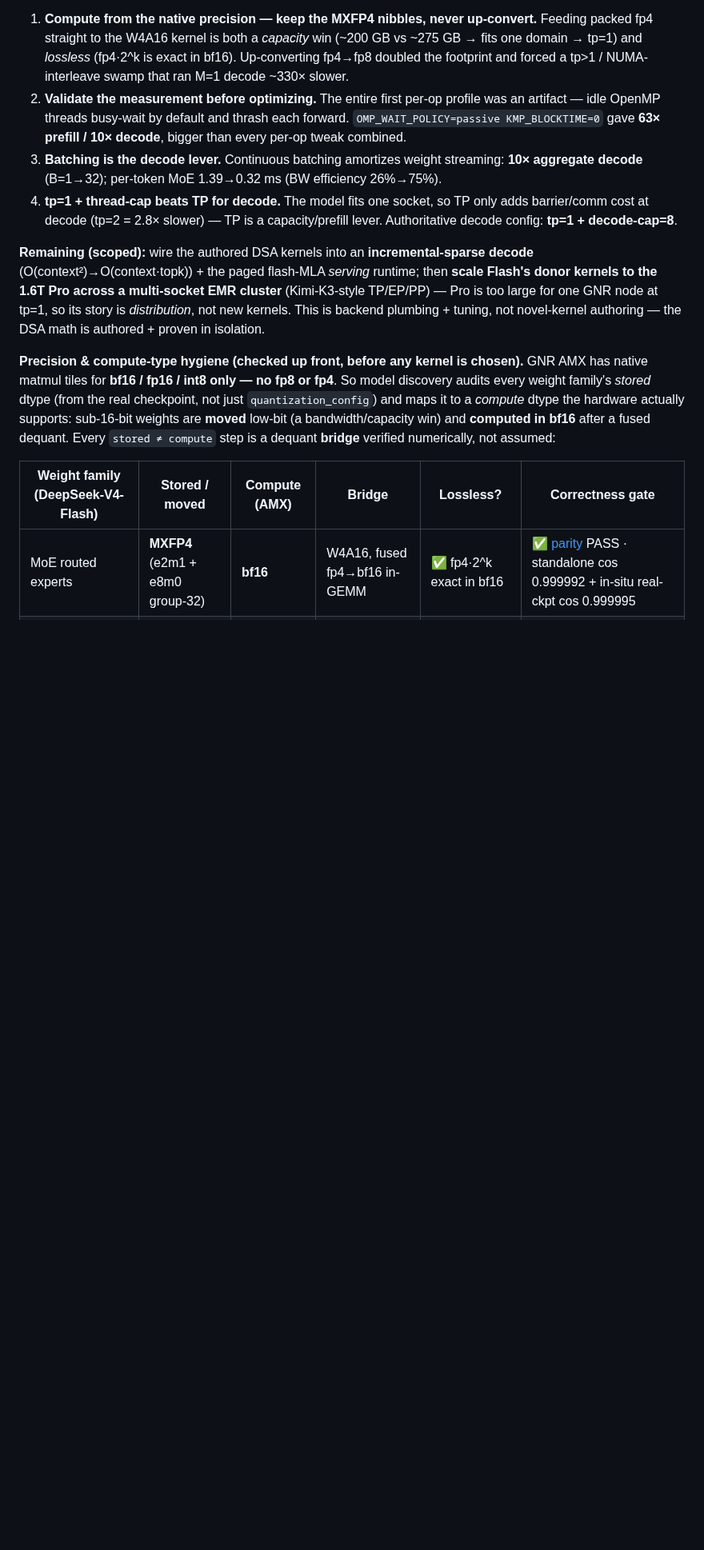
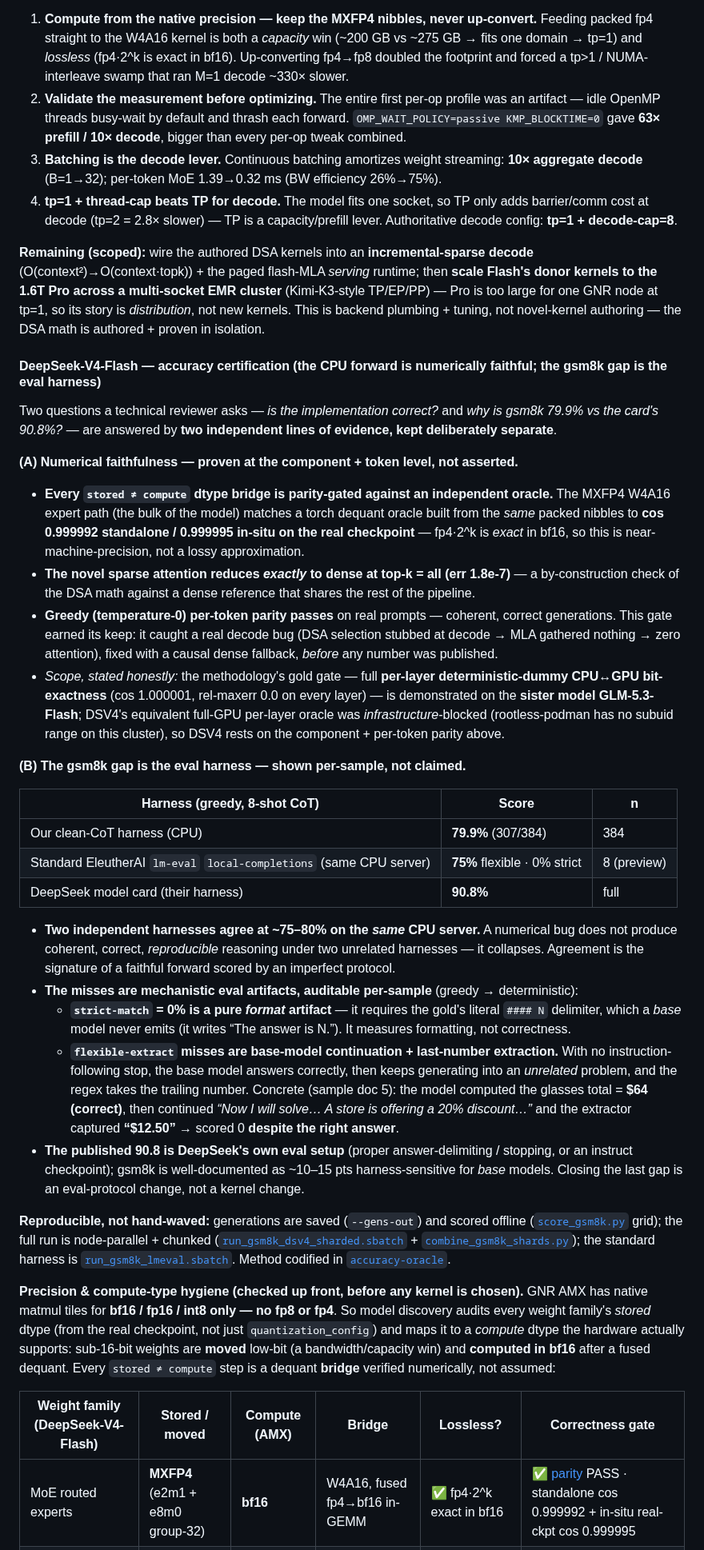
Before and after one commit to bharat-kaul/sglang-cpu-opt, a Markdown page: README.md, the part around one of its changes. Shown at 80% size. Drawn GitHub-style; blank space fills up the shorter version.

```diff
--- a/README.md
+++ b/README.md
@@ -140,6 +134,55 @@ kernels to the 1.6T Pro across a multi-socket EMR cluster**
 (Kimi-K3-style TP/EP/PP) — Pro is too large for one GNR node at tp=1, so its story is *distribution*,
 not new kernels. This is backend plumbing + tuning, not novel-kernel authoring — the DSA math is
 authored + proven in isolation.
+
+#### DeepSeek-V4-Flash — accuracy certification (the CPU forward is numerically faithful; the gsm8k gap is the eval harness)
+Two questions a technical reviewer asks — *is the implementation correct?* and *why is gsm8k 79.9% vs the
+card's 90.8%?* — are answered by **two independent lines of evidence, kept deliberately separate**.
+
+**(A) Numerical faithfulness — proven at the component + token level, not asserted.**
+- **Every `stored ≠ compute` dtype bridge is parity-gated against an independent oracle.** The MXFP4 W4A16
+  expert path (the bulk of the model) matches a torch dequant oracle built from the *same* packed nibbles to
+  **cos 0.999992 standalone / 0.999995 in-situ on the real checkpoint** — fp4·2^k is *exact* in bf16, so this
+  is near-machine-precision, not a lossy approximation.
+- **The novel sparse attention reduces *exactly* to dense at top-k = all (err 1.8e-7)** — a by-construction
+  check of the DSA math against a dense reference that shares the rest of the pipeline.
+- **Greedy (temperature-0) per-token parity passes** on real prompts — coherent, correct generations. This
+  gate earned its keep: it caught a real decode bug (DSA selection stubbed at decode → MLA gathered nothing →
+  zero attention), fixed with a causal dense fallback, *before* any number was published.
+- *Scope, stated honestly:* the methodology's gold gate — full **per-layer deterministic-dummy CPU↔GPU
+  bit-exactness** (cos 1.000001, rel-maxerr 0.0 on every layer) — is demonstrated on the **sister model
+  GLM-5.3-Flash**; DSV4's equivalent full-GPU per-layer oracle was *infrastructure*-blocked (rootless-podman
+  has no subuid range on this cluster), so DSV4 rests on the component + per-token parity above.
+
+**(B) The gsm8k gap is the eval harness — shown per-sample, not claimed.**
+
+| Harness (greedy, 8-shot CoT) | Score | n |
+|---|---|---|
+| Our clean-CoT harness (CPU) | **79.9%** (307/384) | 384 |
+| Standard EleutherAI `lm-eval` `local-completions` (same CPU server) | **75%** flexible · 0% strict | 8 (preview) |
+| DeepSeek model card (their harness) | **90.8%** | full |
+
+- **Two independent harnesses agree at ~75–80% on the *same* CPU server.** A numerical bug does not produce
+  coherent, correct, *reproducible* reasoning under two unrelated harnesses — it collapses. Agreement is the
+  signature of a faithful forward scored by an imperfect protocol.
+- **The misses are mechanistic eval artifacts, auditable per-sample** (greedy → deterministic):
+  - **`strict-match` = 0% is a pure *format* artifact** — it requires the gold's literal `#### N` delimiter,
+    which a *base* model never emits (it writes “The answer is N.”). It measures formatting, not correctness.
+  - **`flexible-extract` misses are base-model continuation + last-number extraction.** With no
+    instruction-following stop, the base model answers correctly, then keeps generating into an *unrelated*
+    problem, and the regex takes the trailing number. Concrete (sample doc 5): the model computed the glasses
+    total = **$64 (correct)**, then continued *“Now I will solve… A store is offering a 20% discount…”* and the
+    extractor captured **“$12.50”** → scored 0 **despite the right answer**.
+- **The published 90.8 is DeepSeek's own eval setup** (proper answer-delimiting / stopping, or an instruct
+  checkpoint); gsm8k is well-documented as ~10–15 pts harness-sensitive for *base* models. Closing the last
+  gap is an eval-protocol change, not a kernel change.
+
+**Reproducible, not hand-waved:** generations are saved (`--gens-out`) and scored offline
+([`score_gsm8k.py`](plugin/validate/score_gsm8k.py) grid); the full run is node-parallel + chunked
+([`run_gsm8k_dsv4_sharded.sbatch`](plugin/validate/run_gsm8k_dsv4_sharded.sbatch) +
+[`combine_gsm8k_shards.py`](plugin/validate/combine_gsm8k_shards.py)); the standard harness is
+[`run_gsm8k_lmeval.sbatch`](plugin/validate/run_gsm8k_lmeval.sbatch). Method codified in
+[`accuracy-oracle`](.agents/skills/throughput-enablement/accuracy-oracle/SKILL.md).
 
 **Precision & compute-type hygiene (checked up front, before any kernel is chosen).** GNR AMX has
 native matmul tiles for **bf16 / fp16 / int8 only — no fp8 or fp4**. So model discovery audits every
```
Also changed, not shown: other parts of README.md (+8 -14 lines), THESIS_SUMMARY.md (+11 -8 lines), docs/agentic-workflow-slide.png, 1 other file.
